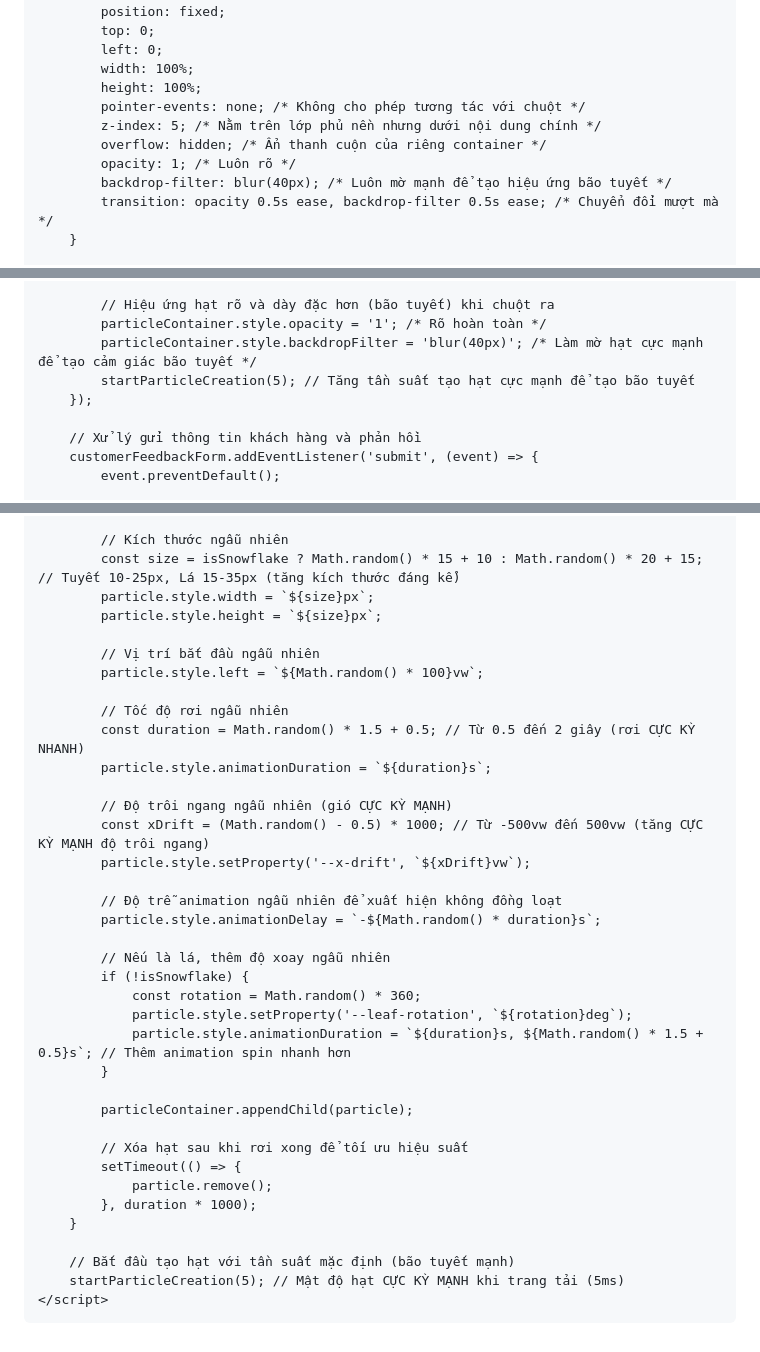
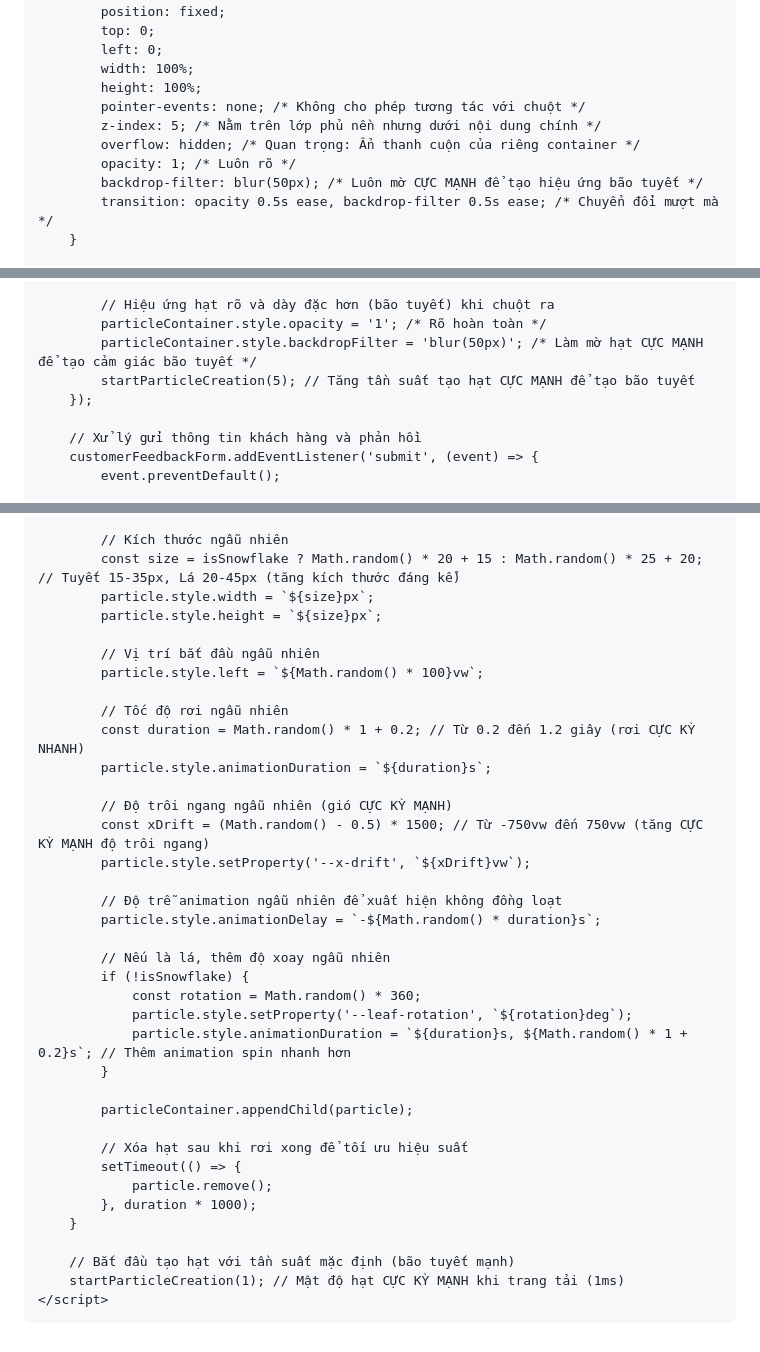
Before and after one commit to phamcaophong177-code/phamcaophong.github.io-my-personal-page, a Markdown page: README.md, 3 parts joined by grey strips. GitHub-like rendering.

```diff
--- a/README.md
+++ b/README.md
@@ -16,7 +16,7 @@
             background-position: center; /* Căn giữa ảnh nền */
             background-attachment: fixed; /* Giữ ảnh nền cố định khi cuộn */
             margin: 0;
-            overflow: hidden; /* Ẩn thanh cuộn của body để hiệu ứng tuyết không bị cắt */
+            /* Đã loại bỏ: overflow: hidden; để cho phép cuộn trang */
         }
 
         /* Lớp phủ (overlay) điều khiển độ đậm của background */
@@ -40,9 +40,9 @@
             height: 100%;
             pointer-events: none; /* Không cho phép tương tác với chuột */
             z-index: 5; /* Nằm trên lớp phủ nền nhưng dưới nội dung chính */
-            overflow: hidden; /* Ẩn thanh cuộn của riêng container */
+            overflow: hidden; /* Quan trọng: Ẩn thanh cuộn của riêng container */
             opacity: 1; /* Luôn rõ */
-            backdrop-filter: blur(40px); /* Luôn mờ mạnh để tạo hiệu ứng bão tuyết */
+            backdrop-filter: blur(50px); /* Luôn mờ CỰC MẠNH để tạo hiệu ứng bão tuyết */
             transition: opacity 0.5s ease, backdrop-filter 0.5s ease; /* Chuyển đổi mượt mà */
         }
 
@@ -452,8 +453,8 @@
 
             // Hiệu ứng hạt rõ và dày đặc hơn (bão tuyết) khi chuột ra
             particleContainer.style.opacity = '1'; /* Rõ hoàn toàn */
-            particleContainer.style.backdropFilter = 'blur(40px)'; /* Làm mờ hạt cực mạnh để tạo cảm giác bão tuyết */
-            startParticleCreation(5); // Tăng tần suất tạo hạt cực mạnh để tạo bão tuyết
+            particleContainer.style.backdropFilter = 'blur(50px)'; /* Làm mờ hạt CỰC MẠNH để tạo cảm giác bão tuyết */
+            startParticleCreation(5); // Tăng tần suất tạo hạt CỰC MẠNH để tạo bão tuyết
         });
 
         // Xử lý gửi thông tin khách hàng và phản hồi
@@ -498,7 +499,7 @@
             }
 
             // Kích thước ngẫu nhiên
-            const size = isSnowflake ? Math.random() * 15 + 10 : Math.random() * 20 + 15; // Tuyết 10-25px, Lá 15-35px (tăng kích thước đáng kể)
+            const size = isSnowflake ? Math.random() * 20 + 15 : Math.random() * 25 + 20; // Tuyết 15-35px, Lá 20-45px (tăng kích thước đáng kể)
             particle.style.width = `${size}px`;
             particle.style.height = `${size}px`;
 
@@ -506,11 +507,11 @@
             particle.style.left = `${Math.random() * 100}vw`;
 
             // Tốc độ rơi ngẫu nhiên
-            const duration = Math.random() * 1.5 + 0.5; // Từ 0.5 đến 2 giây (rơi CỰC KỲ NHANH)
+            const duration = Math.random() * 1 + 0.2; // Từ 0.2 đến 1.2 giây (rơi CỰC KỲ NHANH)
             particle.style.animationDuration = `${duration}s`;
 
             // Độ trôi ngang ngẫu nhiên (gió CỰC KỲ MẠNH)
-            const xDrift = (Math.random() - 0.5) * 1000; // Từ -500vw đến 500vw (tăng CỰC KỲ MẠNH độ trôi ngang)
+            const xDrift = (Math.random() - 0.5) * 1500; // Từ -750vw đến 750vw (tăng CỰC KỲ MẠNH độ trôi ngang)
             particle.style.setProperty('--x-drift', `${xDrift}vw`);
 
             // Độ trễ animation ngẫu nhiên để xuất hiện không đồng loạt
@@ -520,7 +521,7 @@
             if (!isSnowflake) {
                 const rotation = Math.random() * 360;
                 particle.style.setProperty('--leaf-rotation', `${rotation}deg`);
-                particle.style.animationDuration = `${duration}s, ${Math.random() * 1.5 + 0.5}s`; // Thêm animation spin nhanh hơn
+                particle.style.animationDuration = `${duration}s, ${Math.random() * 1 + 0.2}s`; // Thêm animation spin nhanh hơn
             }
 
             particleContainer.appendChild(particle);
@@ -532,7 +533,7 @@
         }
 
         // Bắt đầu tạo hạt với tần suất mặc định (bão tuyết mạnh)
-        startParticleCreation(5); // Mật độ hạt CỰC KỲ MẠNH khi trang tải (5ms)
+        startParticleCreation(1); // Mật độ hạt CỰC KỲ MẠNH khi trang tải (1ms)
     </script>
 </body>
 </html>
```
Also changed, not shown: other parts of README.md (+2 -1 lines).
